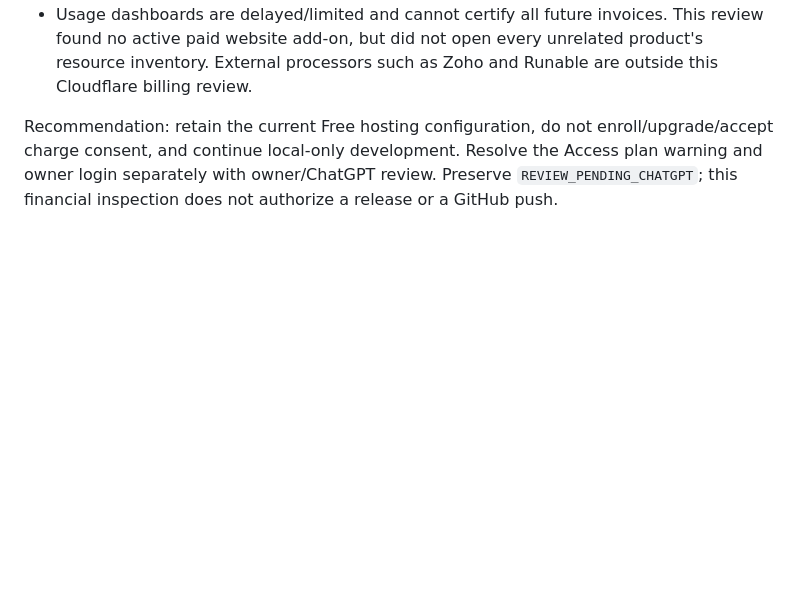
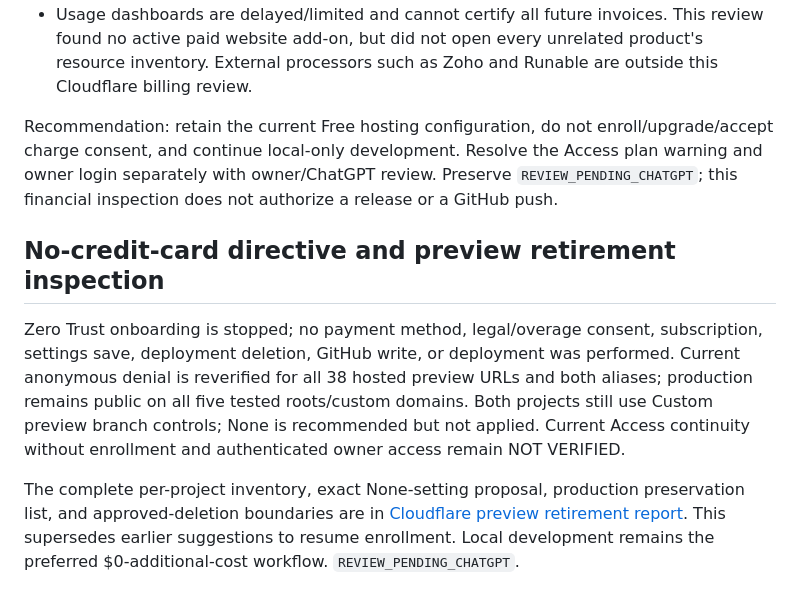
Before and after one commit to greghaydel-arch/cajun-ai-production, a Markdown page: docs/WEBSITE_RELEASE_VALIDATION_2026-10-16.md, the part around the change. GitHub-like rendering; blank space fills up the shorter version.

Commit message:
[CF-Pages-Skip] docs: inventory protected previews and prepare no-card retirement

```diff
--- a/docs/WEBSITE_RELEASE_VALIDATION_2026-10-16.md
+++ b/docs/WEBSITE_RELEASE_VALIDATION_2026-10-16.md
@@ -276,3 +276,10 @@ The registrar displays a notice that standard `.com` pricing rises from $10.46 t
 - Usage dashboards are delayed/limited and cannot certify all future invoices. This review found no active paid website add-on, but did not open every unrelated product's resource inventory. External processors such as Zoho and Runable are outside this Cloudflare billing review.
 
 Recommendation: retain the current Free hosting configuration, do not enroll/upgrade/accept charge consent, and continue local-only development. Resolve the Access plan warning and owner login separately with owner/ChatGPT review. Preserve `REVIEW_PENDING_CHATGPT`; this financial inspection does not authorize a release or a GitHub push.
+
+
+## No-credit-card directive and preview retirement inspection
+
+Zero Trust onboarding is stopped; no payment method, legal/overage consent, subscription, settings save, deployment deletion, GitHub write, or deployment was performed. Current anonymous denial is reverified for all 38 hosted preview URLs and both aliases; production remains public on all five tested roots/custom domains. Both projects still use Custom preview branch controls; None is recommended but not applied. Current Access continuity without enrollment and authenticated owner access remain NOT VERIFIED.
+
+The complete per-project inventory, exact None-setting proposal, production preservation list, and approved-deletion boundaries are in [Cloudflare preview retirement report](CLOUDFLARE_PREVIEW_RETIREMENT_2026-10-16.md). This supersedes earlier suggestions to resume enrollment. Local development remains the preferred $0-additional-cost workflow. `REVIEW_PENDING_CHATGPT`.
```
Also changed, not shown: docs/CLOUDFLARE_PREVIEW_RETIREMENT_2026-10-16.md (added, +123 -0 lines).
